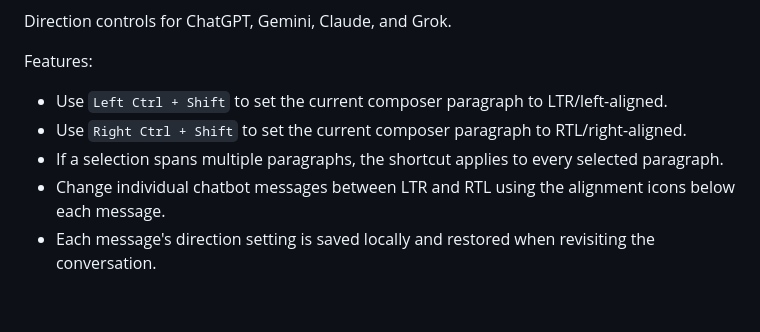
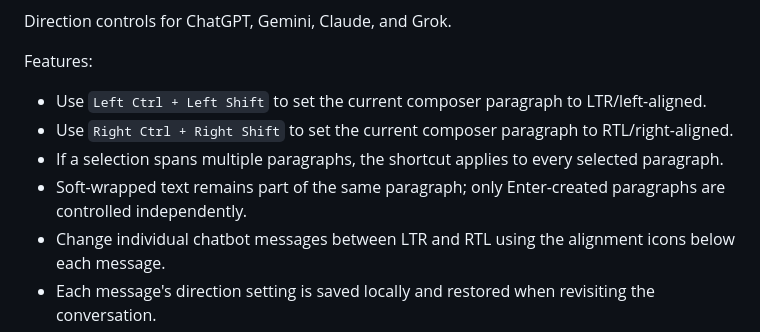
Before and after one commit to masalha-alaa/chatbot-direction-control, a Markdown page: README.md, the part around the change. Drawn GitHub-style; blank space fills up the shorter version.

Commit message:
Clarify paragraph-level composer shortcuts

```diff
--- a/README.md
+++ b/README.md
@@ -4,9 +4,10 @@ Direction controls for ChatGPT, Gemini, Claude, and Grok.
 
 Features:
 
-- Use `Left Ctrl + Shift` to set the current composer paragraph to LTR/left-aligned.
-- Use `Right Ctrl + Shift` to set the current composer paragraph to RTL/right-aligned.
+- Use `Left Ctrl + Left Shift` to set the current composer paragraph to LTR/left-aligned.
+- Use `Right Ctrl + Right Shift` to set the current composer paragraph to RTL/right-aligned.
 - If a selection spans multiple paragraphs, the shortcut applies to every selected paragraph.
+- Soft-wrapped text remains part of the same paragraph; only Enter-created paragraphs are controlled independently.
 - Change individual chatbot messages between LTR and RTL using the alignment icons below each message.
 - Each message's direction setting is saved locally and restored when revisiting the conversation.
 - Supports ChatGPT, Gemini, Claude, and Grok.
```
